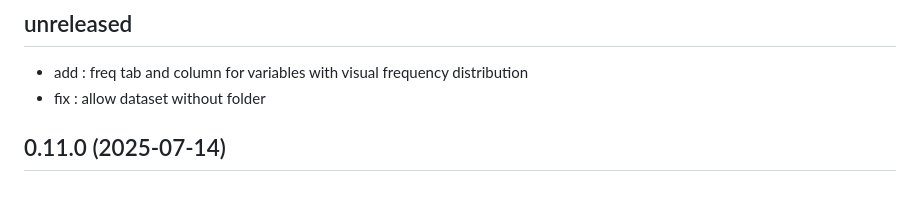
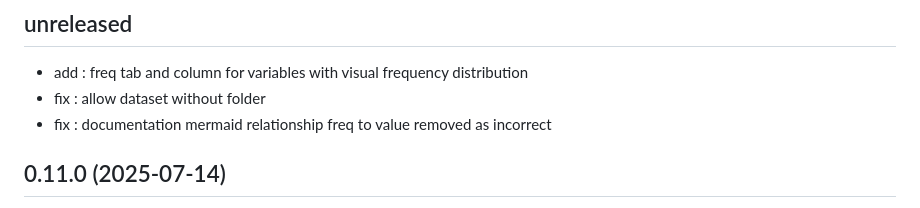
Before and after one commit to bassim-matar/datannur, a Markdown page: CHANGELOG.md, the part around the change. GitHub-like rendering.

Commit message:
fix : documentation mermaid relationship freq to value removed as incorrect

```diff
--- a/CHANGELOG.md
+++ b/CHANGELOG.md
@@ -4,6 +4,7 @@
 
 - add : freq tab and column for variables with visual frequency distribution
 - fix : allow dataset without folder
+- fix : documentation mermaid relationship freq to value removed as incorrect
 
 ## 0.11.0 (2025-07-14)
 
```
Also changed, not shown: 1 other file.
